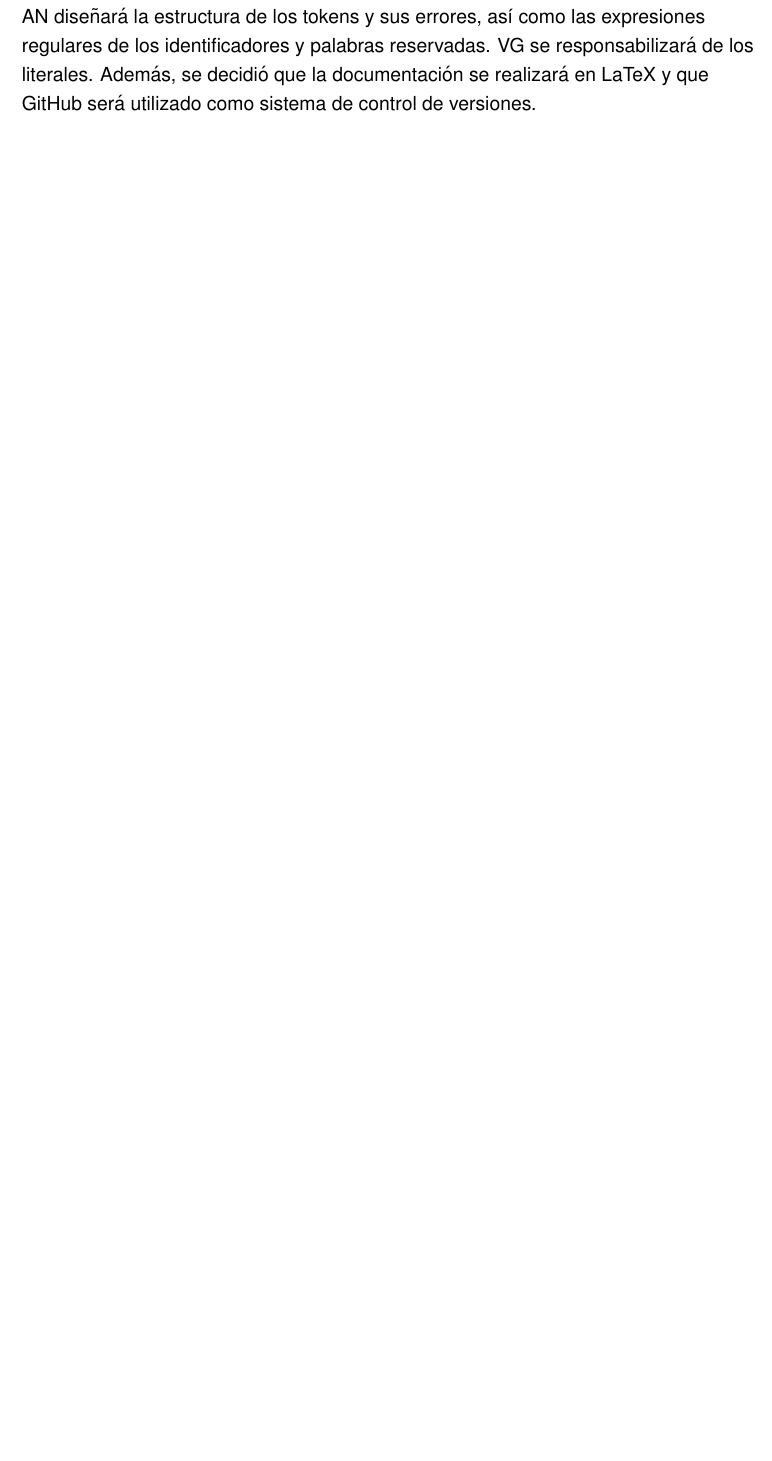
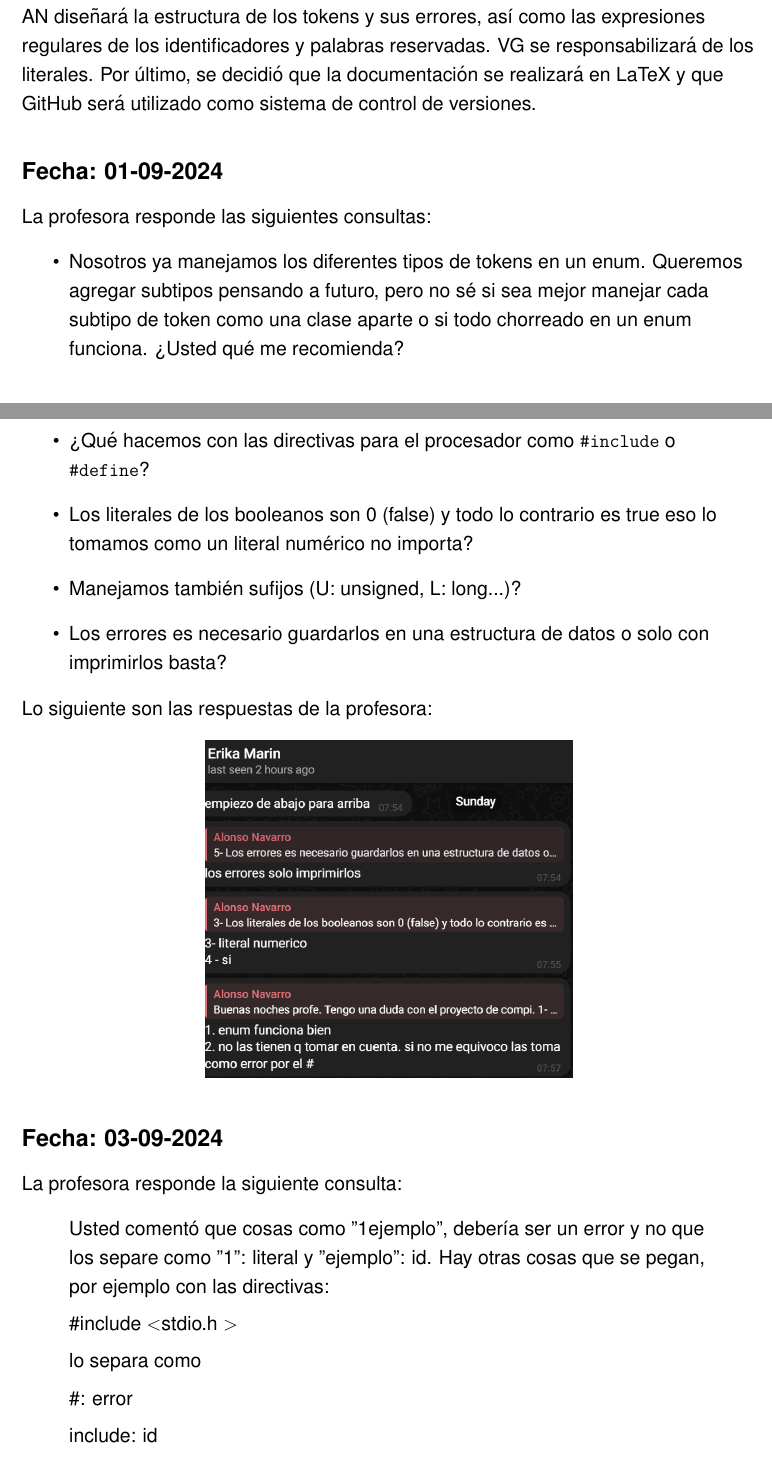
Before and after one commit to AlonsoNav/CCompilerJFlex, a LaTeX document (docs/doc.tex): part of page 5 of 6 before the commit and two parts of pages 5 and 6 of 8 after it, the two joined at a grey line, cut so that both start at the same text, the shorter picture padded with empty space. Compiled offline with pdfLaTeX.

Commit message:
Docs: Log completed

```diff
--- a/docs/doc.tex
+++ b/docs/doc.tex
@@ -206,6 +206,44 @@ También puedes enviar la salida a un archivo .txt con
     AN diseñará la estructura de los tokens y sus errores,
     así como las expresiones regulares de los identificadores
     y palabras reservadas. VG se responsabilizará de los
-    literales. Además, se decidió que la documentación se
+    literales. Por último, se decidió que la documentación se
     realizará en LaTeX y que GitHub será utilizado como
     sistema de control de versiones.
+\end{flushleft}
+
+\subsection*{Fecha: 01-09-2024}
+\begin{flushleft}
+    La profesora responde las siguientes consultas:
+    \begin{itemize}
+        \item Nosotros ya manejamos los diferentes tipos de
+        tokens en un enum. Queremos agregar subtipos pensando
+        a futuro, pero no sé si sea mejor manejar cada
+        subtipo de token como una clase aparte o si todo
+        chorreado en un enum funciona. ¿Usted qué me recomienda?
+        \item ¿Qué hacemos con las directivas para el procesador
+        como \texttt{\#include} o \texttt{\#define}?
+        \item Los literales de los booleanos son 0 (false) y
+        todo lo contrario es true eso lo tomamos como un
+        literal numérico no importa?
+        \item Manejamos también sufijos (U: unsigned, L: long...)?
+        \item Los errores es necesario guardarlos en una estructura de datos o solo con imprimirlos basta?
+    \end{itemize}
+    Lo siguiente son las respuestas de la profesora:\par\vspace{1em}
+    \centering
+    \includegraphics[width=0.5\textwidth]{respuestas-1.png}\par
+\end{flushleft}
+
+\subsection*{Fecha: 03-09-2024}
+\begin{flushleft}
+    La profesora responde la siguiente consulta:
+    \begin{quote}
+        Usted comentó que cosas como "1ejemplo", debería ser
+        un error y no que los separe como "1": literal y
+        "ejemplo": id. Hay otras cosas que se pegan, por
+        ejemplo con las directivas:
+
+        \#include \textless stdio.h \textgreater
+
+        lo separa como\par
+        \#: error\par
+        include: id\par
@@ -211,0 +256 @@ También puedes enviar la salida a un archivo .txt con
+        Entonces yo ya tengo definido el error genérico de
```
Also changed, not shown: docs/doc.pdf, docs/respuestas-1.png (added), docs/respuestas-2.png (added), docs/doc.tex (24 more changed lines), 7 other files.
